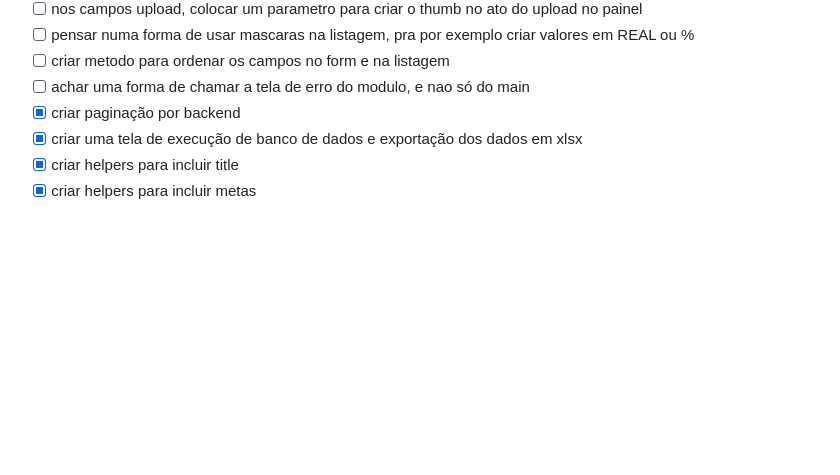
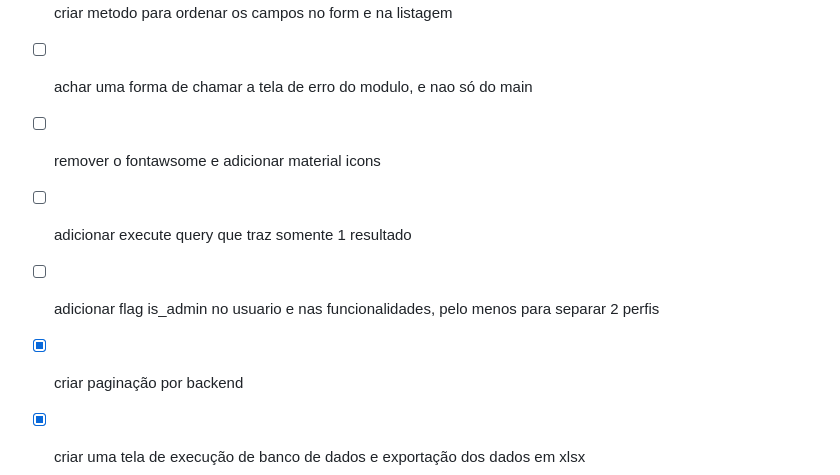
Before and after one commit to scorninpc/phpmypanel, a Markdown page: TAREFAS.md, the part around the change. Rendered like a GitHub page; blank space fills up the shorter version.

```diff
--- a/TAREFAS.md
+++ b/TAREFAS.md
@@ -33,6 +33,9 @@
 - [ ] pensar numa forma de usar mascaras na listagem, pra por exemplo criar valores em REAL ou %
 - [ ] criar metodo para ordenar os campos no form e na listagem
 - [ ] achar uma forma de chamar a tela de erro do modulo, e nao só do main
+- [ ] remover o fontawsome e adicionar material icons
+- [ ] adicionar execute query que traz somente 1 resultado
+- [ ] adicionar flag is_admin no usuario e nas funcionalidades, pelo menos para separar 2 perfis
 - [x] criar paginação por backend
 - [x] criar uma tela de execução de banco de dados e exportação dos dados em xlsx
 - [x] criar helpers para incluir title
```
